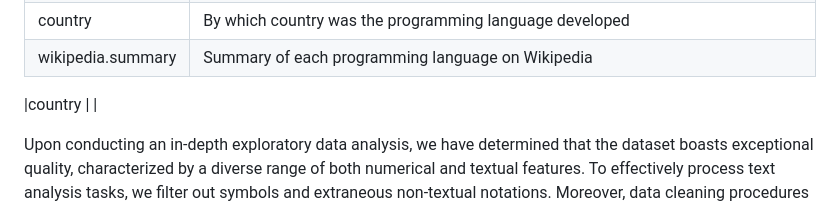
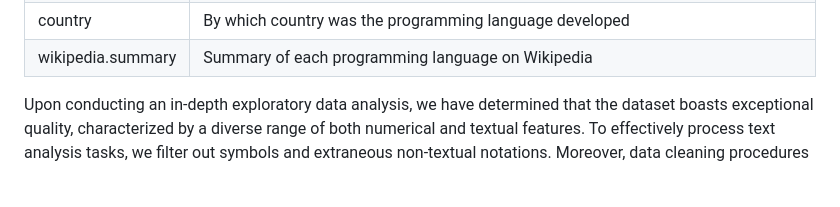
Before and after one commit to com-480-data-visualization/project-2023-data-virtuosos, a Markdown page: README.md, the part around the change. GitHub-like rendering; blank space fills up the shorter version.

Commit message:
change md

```diff
--- a/README.md
+++ b/README.md
@@ -32,7 +32,6 @@ Here are the columns and their descriptions that we are interested in:
 |country |By which country was the programming language developed |
 |wikipedia.summary | Summary of each programming language on Wikipedia |
 
-|country | |
 
 Upon conducting an in-depth exploratory data analysis, we have determined that the dataset boasts exceptional quality, characterized by a diverse range of both numerical and textual features. To effectively process text analysis tasks, we filter out symbols and extraneous non-textual notations. Moreover, data cleaning procedures like removing null values and formalizing data are conducted, ensuring the accuracy and reliability of our project outcomes.
 
```
